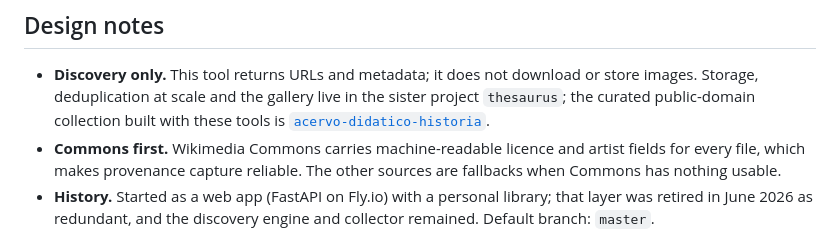
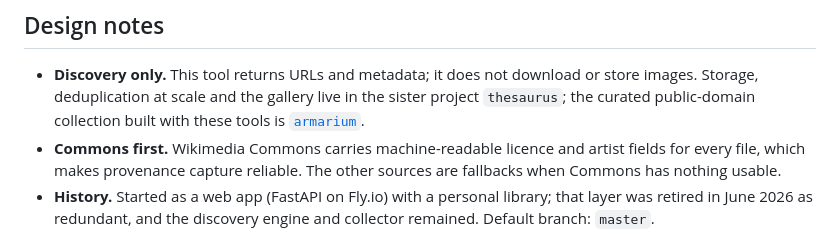
Before and after one commit to matostf/venator, a Markdown page: README.md, the part around the change. Drawn GitHub-style.

Commit message:
Atualizar o link do acervo para matostf/armarium
Co-Authored-By: Claude Fable 5.1 <noreply@anthropic.com>

```diff
--- a/README.md
+++ b/README.md
@@ -134,7 +134,7 @@ python-dotenv.
   download or store images. Storage, deduplication at scale and the gallery
   live in the sister project `thesaurus`; the curated public-domain
   collection built with these tools is
-  [`acervo-didatico-historia`](https://github.com/matostf/acervo-didatico-historia).
+  [`armarium`](https://github.com/matostf/armarium).
 - **Commons first.** Wikimedia Commons carries machine-readable licence and
   artist fields for every file, which makes provenance capture reliable. The
   other sources are fallbacks when Commons has nothing usable.
```
